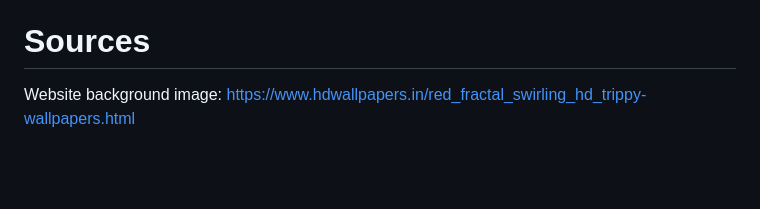
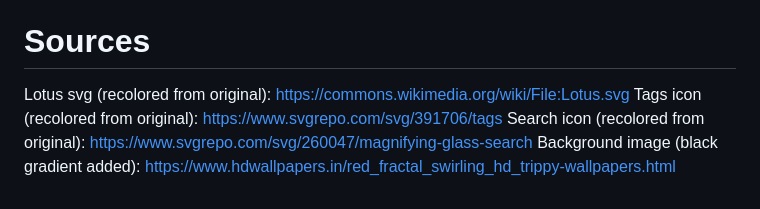
Before and after one commit to MrShwhale/lotus, a Markdown page: README.md, the part around the change. Rendered like a GitHub page; blank space fills up the shorter version.

```diff
--- a/README.md
+++ b/README.md
@@ -137,4 +137,7 @@ The name, LOTUS, is a reference to [SCP-6488](https://scp-wiki.wikidot.com/scp-6
 It's one of my favorites, and since both it and this deal with AI I think it is a good fit.
 
 # Sources
-Website background image: https://www.hdwallpapers.in/red_fractal_swirling_hd_trippy-wallpapers.html
+Lotus svg (recolored from original): https://commons.wikimedia.org/wiki/File:Lotus.svg
+Tags icon (recolored from original): https://www.svgrepo.com/svg/391706/tags
+Search icon (recolored from original): https://www.svgrepo.com/svg/260047/magnifying-glass-search
+Background image (black gradient added): https://www.hdwallpapers.in/red_fractal_swirling_hd_trippy-wallpapers.html
```
